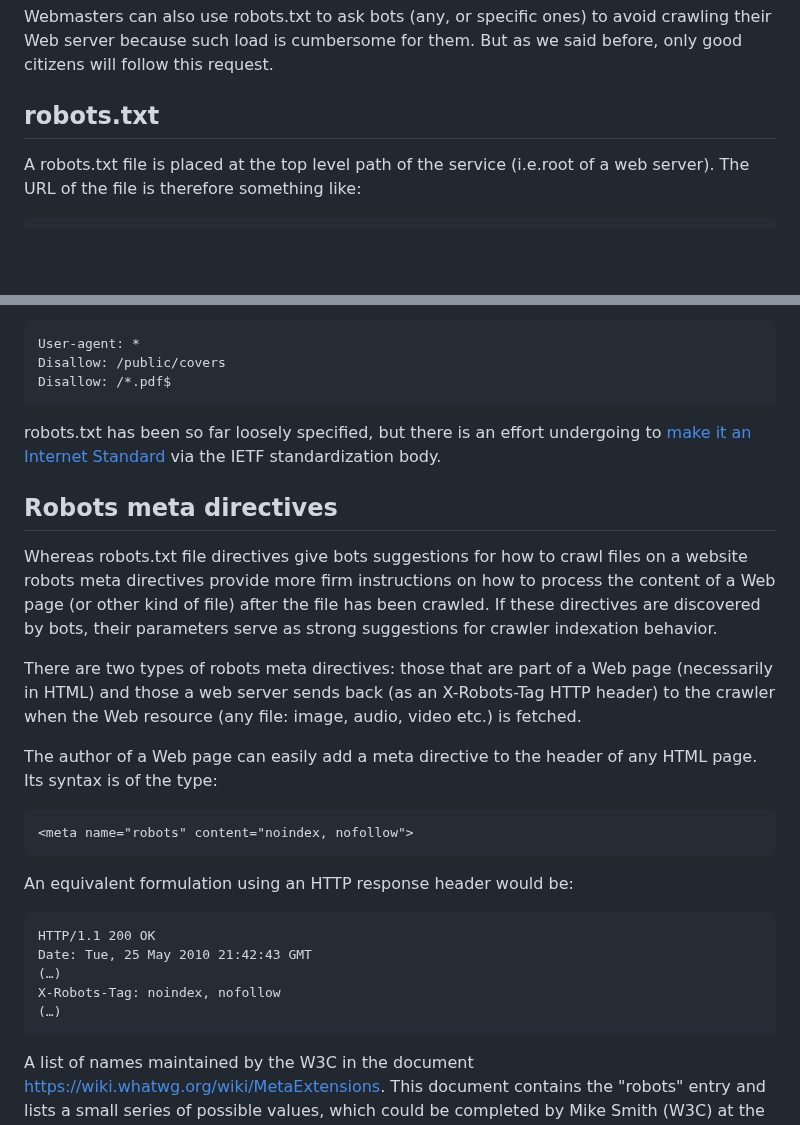
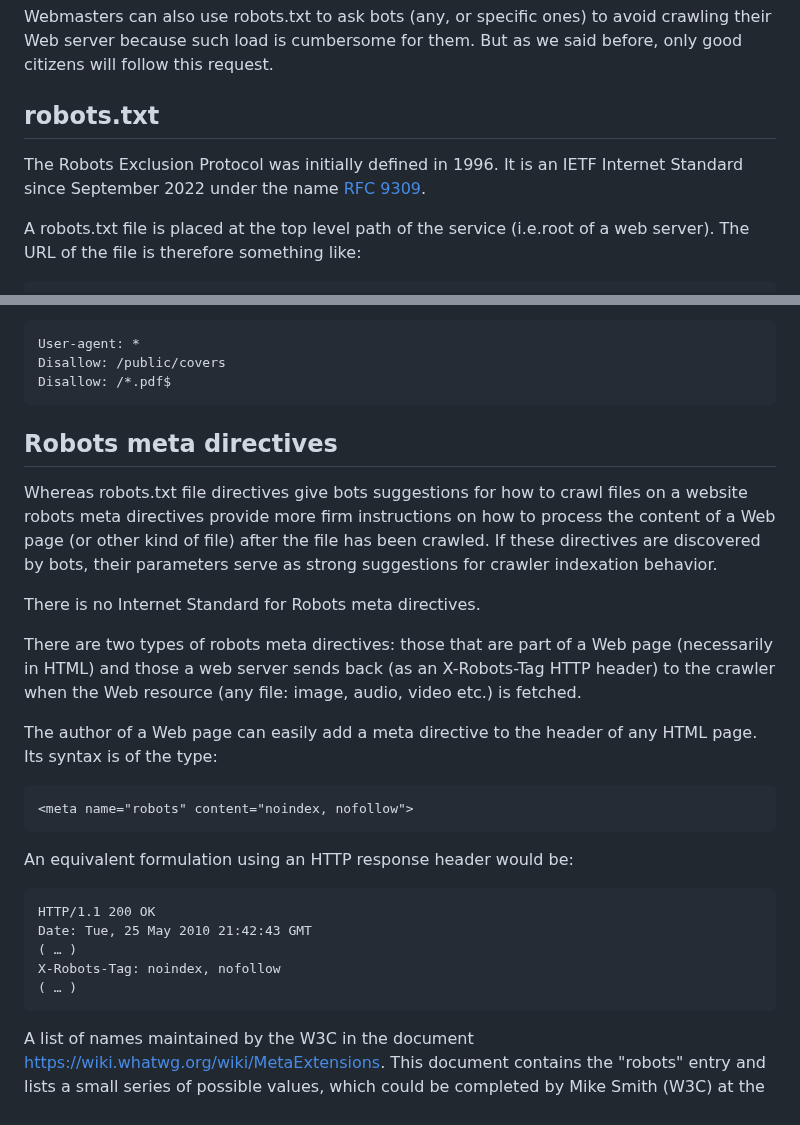
Before and after one commit to w3c/tdm-reservation-protocol, a Markdown page: docs/robots.md, 2 parts joined by grey strips. GitHub-like rendering; blank space fills up the shorter version.

Commit message:
precision on the standarisation status.

`````diff
--- a/docs/robots.md
+++ b/docs/robots.md
@@ -13,6 +13,8 @@ Because of this, the SEO (Search Engine Optimization) manager of a web site trie
 Webmasters can also use robots.txt to ask bots (any, or specific ones) to avoid crawling their Web server because such load is cumbersome for them. But as we said before, only good citizens will follow this request.
 
 ## robots.txt
+
+The Robots Exclusion Protocol was initially defined in 1996. It is an IETF Internet Standard since September 2022 under the name [RFC 9309](ttps://datatracker.ietf.org/doc/html/rfc9309).
 
 A robots.txt file is placed at the top level path of the service (i.e.root of a web server). The URL of the file is therefore something like:
 
@@ -47,11 +49,12 @@ Disallow: /public/covers
 Disallow: /*.pdf$
 ```
 
-robots.txt has been so far loosely specified, but there is an effort undergoing to [make it an Internet Standard](https://tools.ietf.org/html/draft-koster-rep-00) via the IETF standardization body.
 
 ## Robots meta directives
 
 Whereas robots.txt file directives give bots suggestions for how to crawl files on a website robots meta directives provide more firm instructions on how to process the content of a Web page (or other kind of file) after the file has been crawled. If these directives are discovered by bots, their parameters serve as strong suggestions for crawler indexation behavior.
+
+There is no Internet Standard for Robots meta directives.
 
 There are two types of robots meta directives: those that are part of a Web page (necessarily in HTML) and those a web server sends back (as an X-Robots-Tag HTTP header) to the crawler when the Web resource (any file: image, audio, video etc.) is fetched.
 
@@ -66,9 +69,9 @@ An equivalent formulation using an HTTP response header would be:
 ``` http
 HTTP/1.1 200 OK
 Date: Tue, 25 May 2010 21:42:43 GMT
-(…)
+( … )
 X-Robots-Tag: noindex, nofollow
-(…)
+( … )
 ````
 
 A list of <meta> names maintained by the W3C in the document https://wiki.whatwg.org/wiki/MetaExtensions. This document contains the "robots" entry and lists a small series of possible values, which could be completed by Mike Smith (W3C) at the request of the publishing industry.
`````
